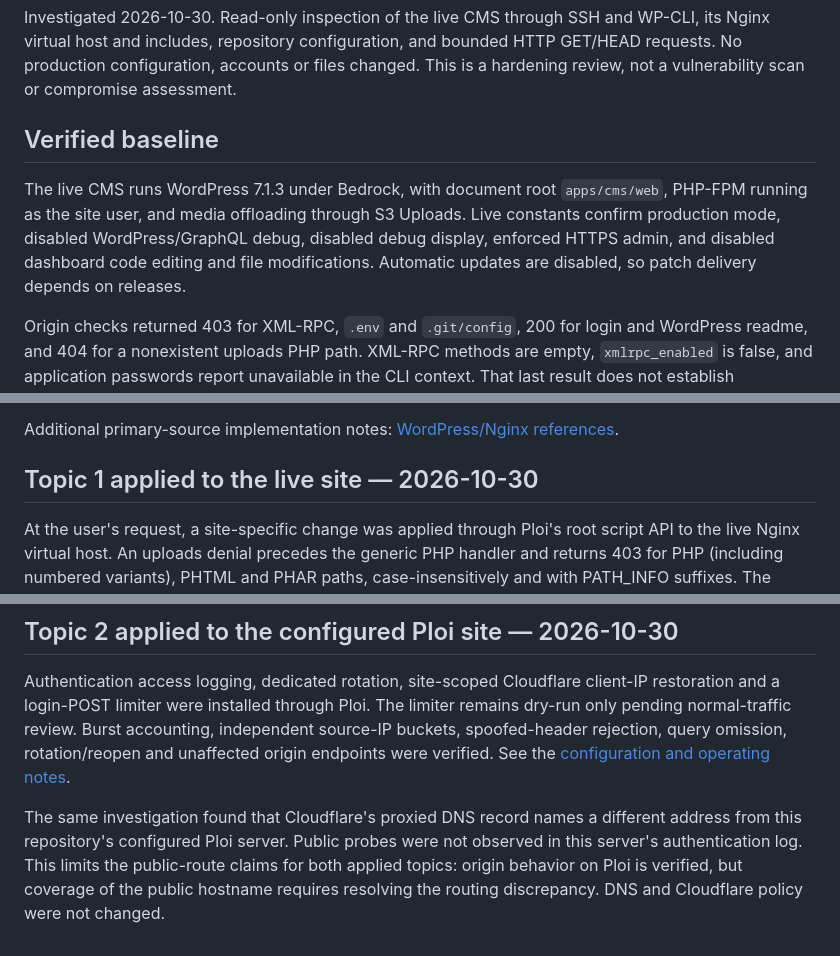
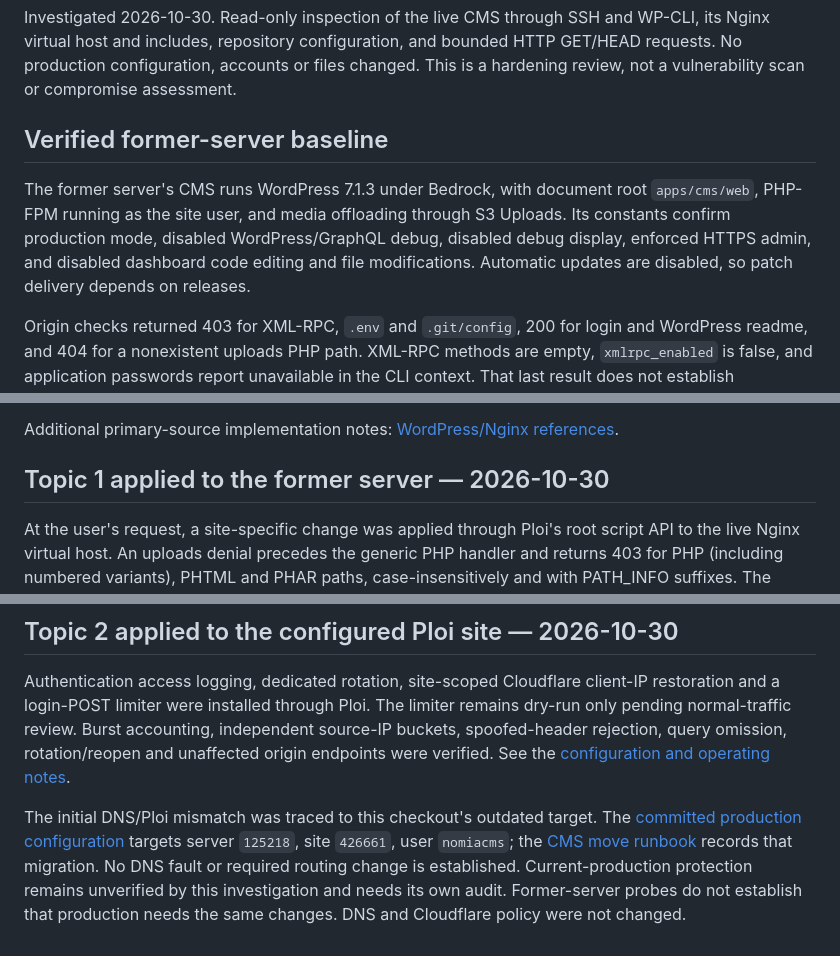
Before and after one commit to Quick-Release/nomia-bnq, a Markdown page: docs/research/nomia-wordpress-nginx-security-audit.md, 3 parts joined by grey strips. Drawn GitHub-style.

Commit message:
docs: distinguish resolved server migration from pending production audit

```diff
--- a/docs/research/nomia-wordpress-nginx-security-audit.md
+++ b/docs/research/nomia-wordpress-nginx-security-audit.md
@@ -11,9 +11,9 @@ claiming these recommendations are still missing or already deployed.
 
 Investigated 2026-10-30. Read-only inspection of the live CMS through SSH and WP-CLI, its Nginx virtual host and includes, repository configuration, and bounded HTTP GET/HEAD requests. No production configuration, accounts or files changed. This is a hardening review, not a vulnerability scan or compromise assessment.
 
-## Verified baseline
+## Verified former-server baseline
 
-The live CMS runs WordPress 7.1.3 under Bedrock, with document root `apps/cms/web`, PHP-FPM running as the site user, and media offloading through S3 Uploads. Live constants confirm production mode, disabled WordPress/GraphQL debug, disabled debug display, enforced HTTPS admin, and disabled dashboard code editing and file modifications. Automatic updates are disabled, so patch delivery depends on releases.
+The former server's CMS runs WordPress 7.1.3 under Bedrock, with document root `apps/cms/web`, PHP-FPM running as the site user, and media offloading through S3 Uploads. Its constants confirm production mode, disabled WordPress/GraphQL debug, disabled debug display, enforced HTTPS admin, and disabled dashboard code editing and file modifications. Automatic updates are disabled, so patch delivery depends on releases.
 
 Origin checks returned 403 for XML-RPC, `.env` and `.git/config`, 200 for login and WordPress readme, and 404 for a nonexistent uploads PHP path. XML-RPC methods are empty, `xmlrpc_enabled` is false, and application passwords report unavailable in the CLI context. That last result does not establish availability for every interactive user.
 
@@ -71,7 +71,7 @@ Before rollout, capture the current effective site config, validate the candidat
 
 Additional primary-source implementation notes: [WordPress/Nginx references](wordpress-nginx-security-sources.md).
 
-## Topic 1 applied to the live site — 2026-10-30
+## Topic 1 applied to the former server — 2026-10-30
 
 At the user's request, a site-specific change was applied through Ploi's root script API to the live Nginx virtual host. An uploads denial precedes the generic PHP handler and returns 403 for PHP (including numbered variants), PHTML and PHAR paths, case-insensitively and with PATH_INFO suffixes. The general PHP handler now uses `try_files $uri =404` and a named 404 handler to avoid the existing server-level WordPress error-page fallback.
 
@@ -83,4 +83,4 @@ This is live site configuration, not a change to the shared provisioning templat
 
 Authentication access logging, dedicated rotation, site-scoped Cloudflare client-IP restoration and a login-POST limiter were installed through Ploi. The limiter remains dry-run only pending normal-traffic review. Burst accounting, independent source-IP buckets, spoofed-header rejection, query omission, rotation/reopen and unaffected origin endpoints were verified. See the [configuration and operating notes](../../deploy/ploi/security/README.md).
 
-The same investigation found that Cloudflare's proxied DNS record names a different address from this repository's configured Ploi server. Public probes were not observed in this server's authentication log. This limits the public-route claims for both applied topics: origin behavior on Ploi is verified, but coverage of the public hostname requires resolving the routing discrepancy. DNS and Cloudflare policy were not changed.
+The initial DNS/Ploi mismatch was traced to this checkout's outdated target. The [committed production configuration](https://github.com/Quick-Release/nomia-bnq/blob/6f8345b/gq.ops.json) targets server `125218`, site `426661`, user `nomiacms`; the [CMS move runbook](../plans/apa-harica-proxy-and-cms-move.md#runbook-moving-the-cms-to-server-125218) records that migration. No DNS fault or required routing change is established. Current-production protection remains unverified by this investigation and needs its own audit. Former-server probes do not establish that production needs the same changes. DNS and Cloudflare policy were not changed.
```
Also changed, not shown: 1 other file.
